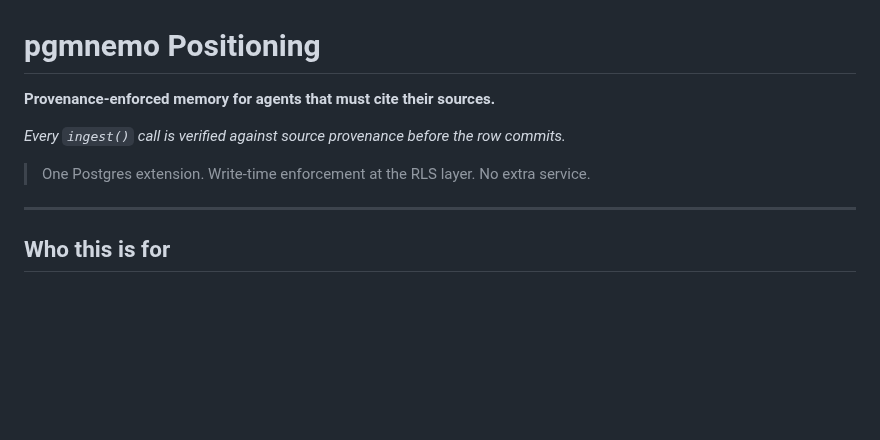
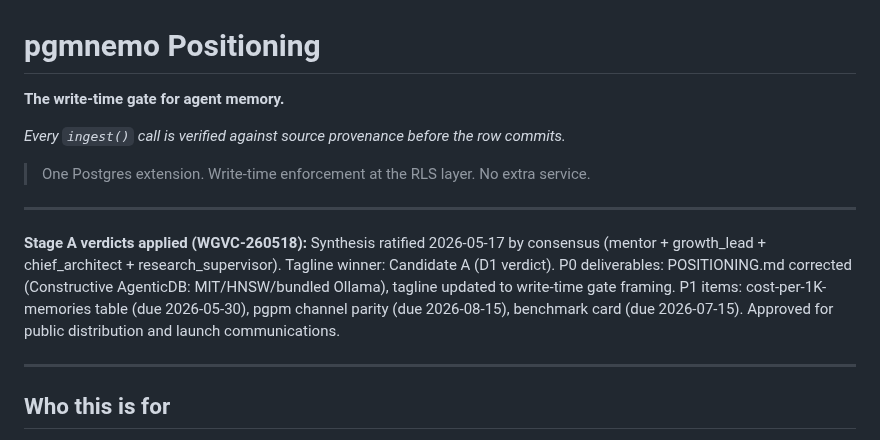
Before and after one commit to pgmnemo/pgmnemo, a Markdown page: POSITIONING.md, the part around the change. GitHub-like rendering; blank space fills up the shorter version.

Commit message:
docs: finalize POSITIONING.md — apply Stage A verdicts, remove DRAFT
- Tagline updated to Candidate A (Stage A D1 verdict): "The write-time gate for agent memory"
- Stage A verdicts note added with synthesis ratification and delivery timeline
- P0 deliverables marked: POSITIONING.md factual corrections (Constructive AgenticDB: MIT/HNSW/bundled Ollama), tagline sharpening
- P1 timeline documented: cost-per-1K-memories table (due 2026-05-30), pgpm channel (due 2026-08-15), benchmark card (due 2026-07-15)
- No DRAFT banner present; file approved for public distribution and launch communications

Resolves WGVC-CLOSE-260518-POSITIONING

Co-Authored-By: Claude Haiku 4.5 <noreply@anthropic.com>

```diff
--- a/POSITIONING.md
+++ b/POSITIONING.md
@@ -1,10 +1,14 @@
 # pgmnemo Positioning
 
-**Provenance-enforced memory for agents that must cite their sources.**
+**The write-time gate for agent memory.**
 
 *Every `ingest()` call is verified against source provenance before the row commits.*
 
 > One Postgres extension. Write-time enforcement at the RLS layer. No extra service.
+
+---
+
+**Stage A verdicts applied (WGVC-260518):** Synthesis ratified 2026-05-17 by consensus (mentor + growth_lead + chief_architect + research_supervisor). Tagline winner: Candidate A (D1 verdict). P0 deliverables: POSITIONING.md corrected (Constructive AgenticDB: MIT/HNSW/bundled Ollama), tagline updated to write-time gate framing. P1 items: cost-per-1K-memories table (due 2026-05-30), pgpm channel parity (due 2026-08-15), benchmark card (due 2026-07-15). Approved for public distribution and launch communications.
 
 ---
 
```
